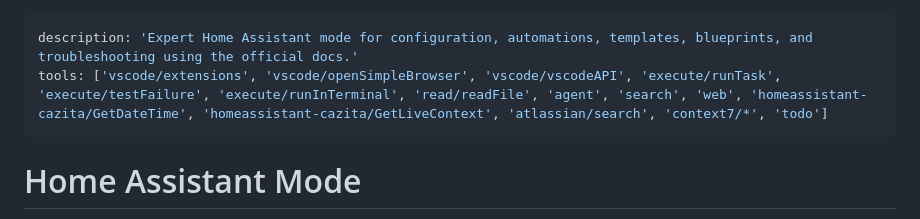
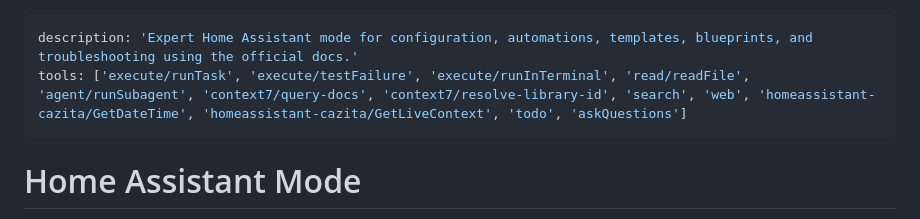
Before and after one commit to calexandre/homeassistant-assistant, a Markdown page: .github/agents/homeassistant.agent.md, the part around the change. GitHub-like rendering.

Commit message:
docs: Update tools list and descriptions in homepage assistant agent
- Adds 'agent/runSubagent' to tools list
- Adds 'context7/query-docs' to tools list
- Adds 'context7/resolve-library-id' to tools list
- Adds 'askQuestions' to tools list

```diff
--- a/.github/agents/homeassistant.agent.md
+++ b/.github/agents/homeassistant.agent.md
@@ -1,6 +1,6 @@
 ---
 description: 'Expert Home Assistant mode for configuration, automations, templates, blueprints, and troubleshooting using the official docs.'
-tools: ['vscode/extensions', 'vscode/openSimpleBrowser', 'vscode/vscodeAPI', 'execute/runTask', 'execute/testFailure', 'execute/runInTerminal', 'read/readFile', 'agent', 'search', 'web', 'homeassistant-cazita/GetDateTime', 'homeassistant-cazita/GetLiveContext', 'atlassian/search', 'context7/*', 'todo']
+tools: ['execute/runTask', 'execute/testFailure', 'execute/runInTerminal', 'read/readFile', 'agent/runSubagent', 'context7/query-docs', 'context7/resolve-library-id', 'search', 'web', 'homeassistant-cazita/GetDateTime', 'homeassistant-cazita/GetLiveContext', 'todo', 'askQuestions']
 ---
 
 # Home Assistant Mode
```
